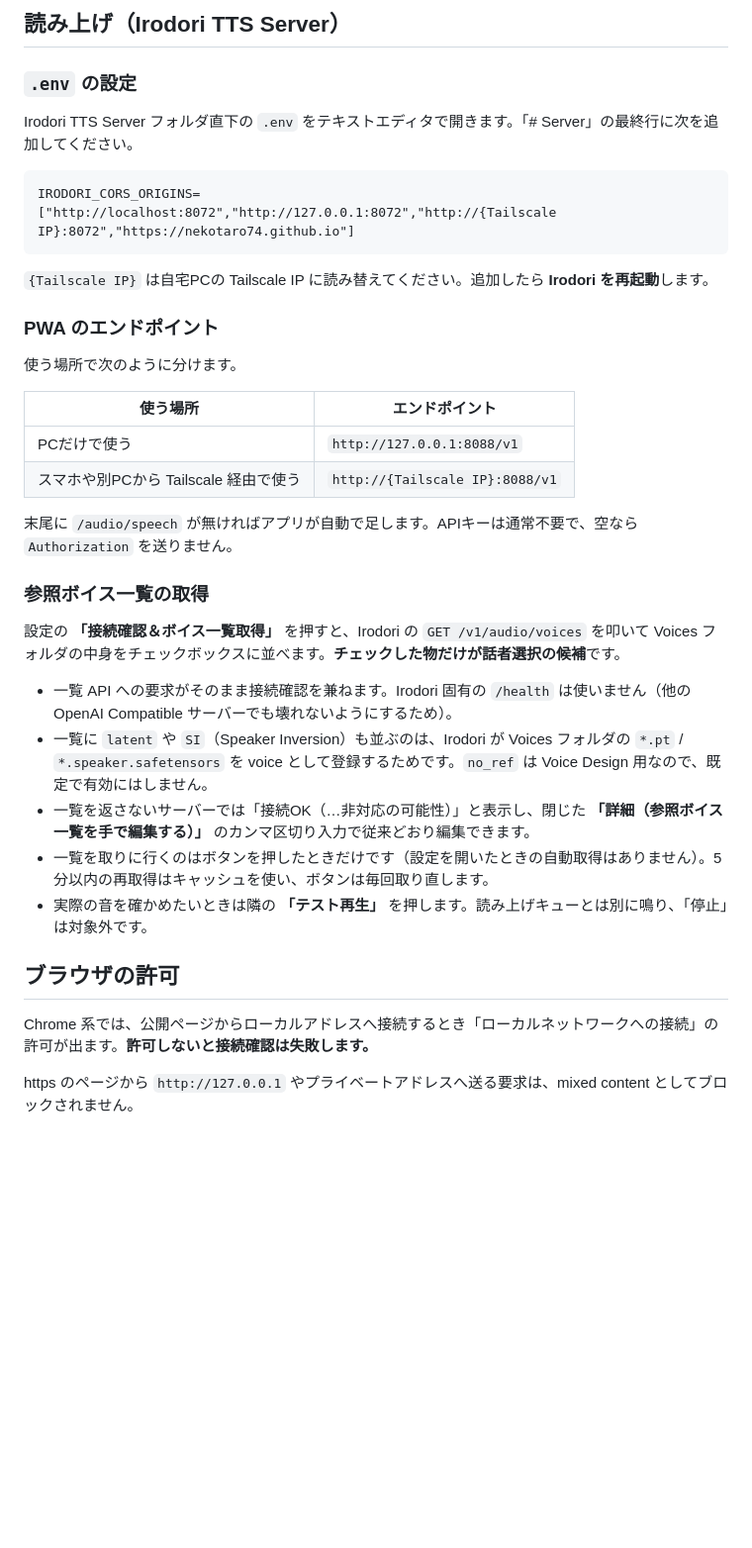
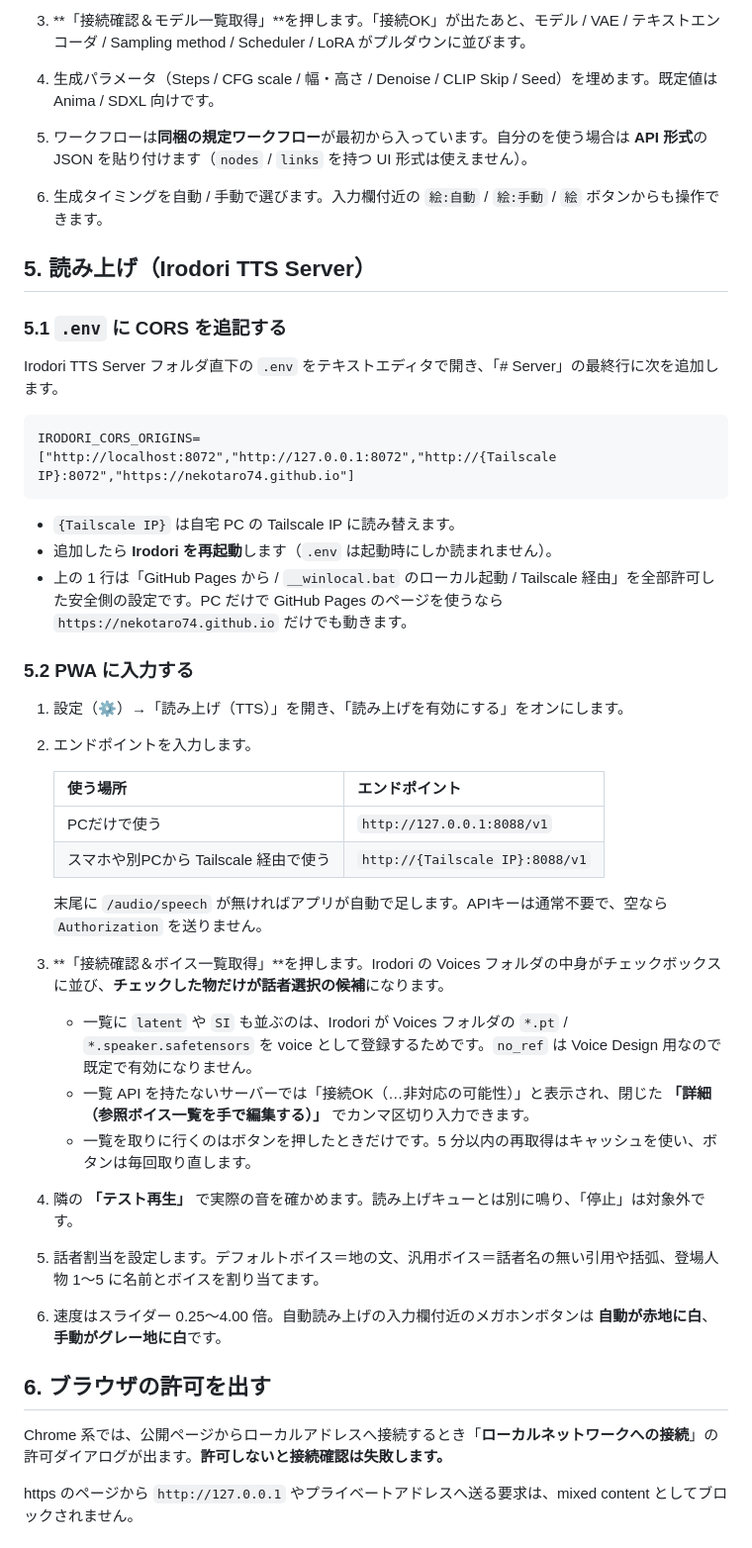
Before and after one commit to nekotaro74/Onasapo-chan, a Markdown page: docs/挿絵生成と読み上げの導入手引き.md, the part around one of its changes. Shown at 99% size. GitHub-like rendering; blank space fills up the shorter version.

````diff
--- a/docs/挿絵生成と読み上げの導入手引き.md
+++ b/docs/挿絵生成と読み上げの導入手引き.md
@@ -29,40 +70,45 @@
 
-## 読み上げ（Irodori TTS Server）
+3. **「接続確認＆モデル一覧取得」**を押します。「接続OK」が出たあと、モデル / VAE / テキストエンコーダ / Sampling method / Scheduler / LoRA がプルダウンに並びます。
+4. 生成パラメータ（Steps / CFG scale / 幅・高さ / Denoise / CLIP Skip / Seed）を埋めます。既定値は Anima / SDXL 向けです。
+5. ワークフローは**同梱の規定ワークフロー**が最初から入っています。自分のを使う場合は **API 形式**の JSON を貼り付けます（`nodes` / `links` を持つ UI 形式は使えません）。
+6. 生成タイミングを自動 / 手動で選びます。入力欄付近の `絵:自動` / `絵:手動` / `絵` ボタンからも操作できます。
 
-### `.env` の設定
+## 5. 読み上げ（Irodori TTS Server）
 
-Irodori TTS Server フォルダ直下の `.env` をテキストエディタで開きます。「# Server」の最終行に次を追加してください。
+### 5.1 `.env` に CORS を追記する
+
+Irodori TTS Server フォルダ直下の `.env` をテキストエディタで開き、「# Server」の最終行に次を追加します。
 
 ```
 IRODORI_CORS_ORIGINS=["http://localhost:8072","http://127.0.0.1:8072","http://{Tailscale IP}:8072","https://nekotaro74.github.io"]
 ```
 
-`{Tailscale IP}` は自宅PCの Tailscale IP に読み替えてください。追加したら **Irodori を再起動**します。
+- `{Tailscale IP}` は自宅 PC の Tailscale IP に読み替えます。
+- 追加したら **Irodori を再起動**します（`.env` は起動時にしか読まれません）。
+- 上の 1 行は「GitHub Pages から / `__winlocal.bat` のローカル起動 / Tailscale 経由」を全部許可した安全側の設定です。PC だけで GitHub Pages のページを使うなら `https://nekotaro74.github.io` だけでも動きます。
 
-### PWA のエンドポイント
+### 5.2 PWA に入力する
 
-使う場所で次のように分けます。
+1. 設定（⚙️）→「読み上げ（TTS）」を開き、「読み上げを有効にする」をオンにします。
+2. エンドポイントを入力します。
 
-| 使う場所 | エンドポイント |
-| --- | --- |
-| PCだけで使う | `http://127.0.0.1:8088/v1` |
-| スマホや別PCから Tailscale 経由で使う | `http://{Tailscale IP}:8088/v1` |
+   | 使う場所 | エンドポイント |
+   | --- | --- |
+   | PCだけで使う | `http://127.0.0.1:8088/v1` |
+   | スマホや別PCから Tailscale 経由で使う | `http://{Tailscale IP}:8088/v1` |
 
-末尾に `/audio/speech` が無ければアプリが自動で足します。APIキーは通常不要で、空なら `Authorization` を送りません。
+   末尾に `/audio/speech` が無ければアプリが自動で足します。APIキーは通常不要で、空なら `Authorization` を送りません。
+3. **「接続確認＆ボイス一覧取得」**を押します。Irodori の Voices フォルダの中身がチェックボックスに並び、**チェックした物だけが話者選択の候補**になります。
+   - 一覧に `latent` や `SI` も並ぶのは、Irodori が Voices フォルダの `*.pt` / `*.speaker.safetensors` を voice として登録するためです。`no_ref` は Voice Design 用なので既定で有効になりません。
+   - 一覧 API を持たないサーバーでは「接続OK（…非対応の可能性）」と表示され、閉じた **「詳細（参照ボイス一覧を手で編集する）」** でカンマ区切り入力できます。
+   - 一覧を取りに行くのはボタンを押したときだけです。5 分以内の再取得はキャッシュを使い、ボタンは毎回取り直します。
+4. 隣の **「テスト再生」** で実際の音を確かめます。読み上げキューとは別に鳴り、「停止」は対象外です。
+5. 話者割当を設定します。デフォルトボイス＝地の文、汎用ボイス＝話者名の無い引用や括弧、登場人物 1〜5 に名前とボイスを割り当てます。
+6. 速度はスライダー 0.25〜4.00 倍。自動読み上げの入力欄付近のメガホンボタンは **自動が赤地に白**、**手動がグレー地に白**です。
 
-### 参照ボイス一覧の取得
+## 6. ブラウザの許可を出す
 
-設定の **「接続確認＆ボイス一覧取得」** を押すと、Irodori の `GET /v1/audio/voices` を叩いて Voices フォルダの中身をチェックボックスに並べます。**チェックした物だけが話者選択の候補**です。
-
-- 一覧 API への要求がそのまま接続確認を兼ねます。Irodori 固有の `/health` は使いません（他の OpenAI Compatible サーバーでも壊れないようにするため）。
-- 一覧に `latent` や `SI`（Speaker Inversion）も並ぶのは、Irodori が Voices フォルダの `*.pt` / `*.speaker.safetensors` を voice として登録するためです。`no_ref` は Voice Design 用なので、既定で有効にはしません。
-- 一覧を返さないサーバーでは「接続OK（…非対応の可能性）」と表示し、閉じた **「詳細（参照ボイス一覧を手で編集する）」** のカンマ区切り入力で従来どおり編集できます。
-- 一覧を取りに行くのはボタンを押したときだけです（設定を開いたときの自動取得はありません）。5 分以内の再取得はキャッシュを使い、ボタンは毎回取り直します。
-- 実際の音を確かめたいときは隣の **「テスト再生」** を押します。読み上げキューとは別に鳴り、「停止」は対象外です。
-
-## ブラウザの許可
-
-Chrome 系では、公開ページからローカルアドレスへ接続するとき「ローカルネットワークへの接続」の許可が出ます。**許可しないと接続確認は失敗します。**
+Chrome 系では、公開ページからローカルアドレスへ接続するとき「**ローカルネットワークへの接続**」の許可ダイアログが出ます。**許可しないと接続確認は失敗します。**
 
 https のページから `http://127.0.0.1` やプライベートアドレスへ送る要求は、mixed content としてブロックされません。
 
````
Also changed, not shown: other parts of docs/挿絵生成と読み上げの導入手引き.md (+67 -15 lines), README.md (+8 -8 lines).
